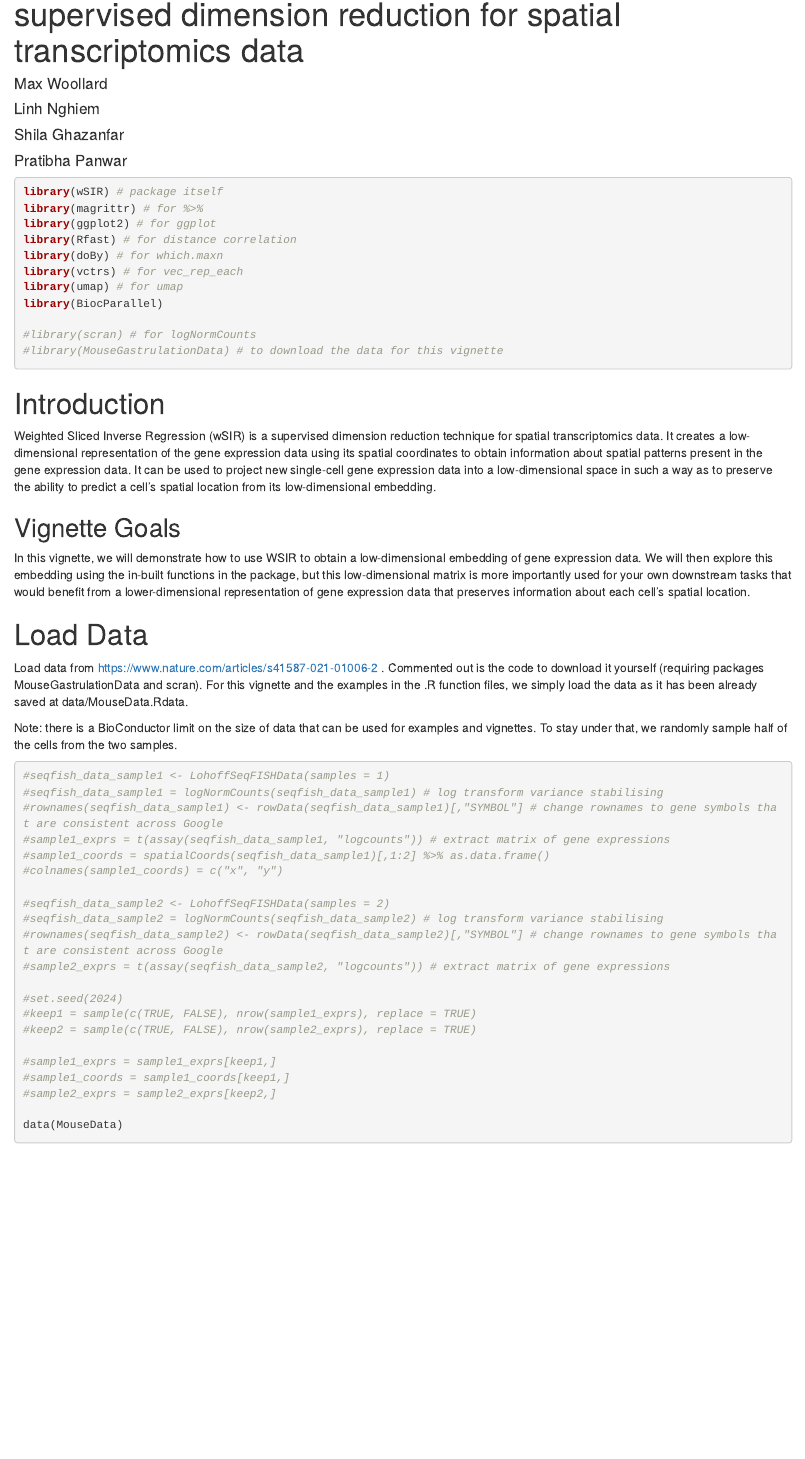
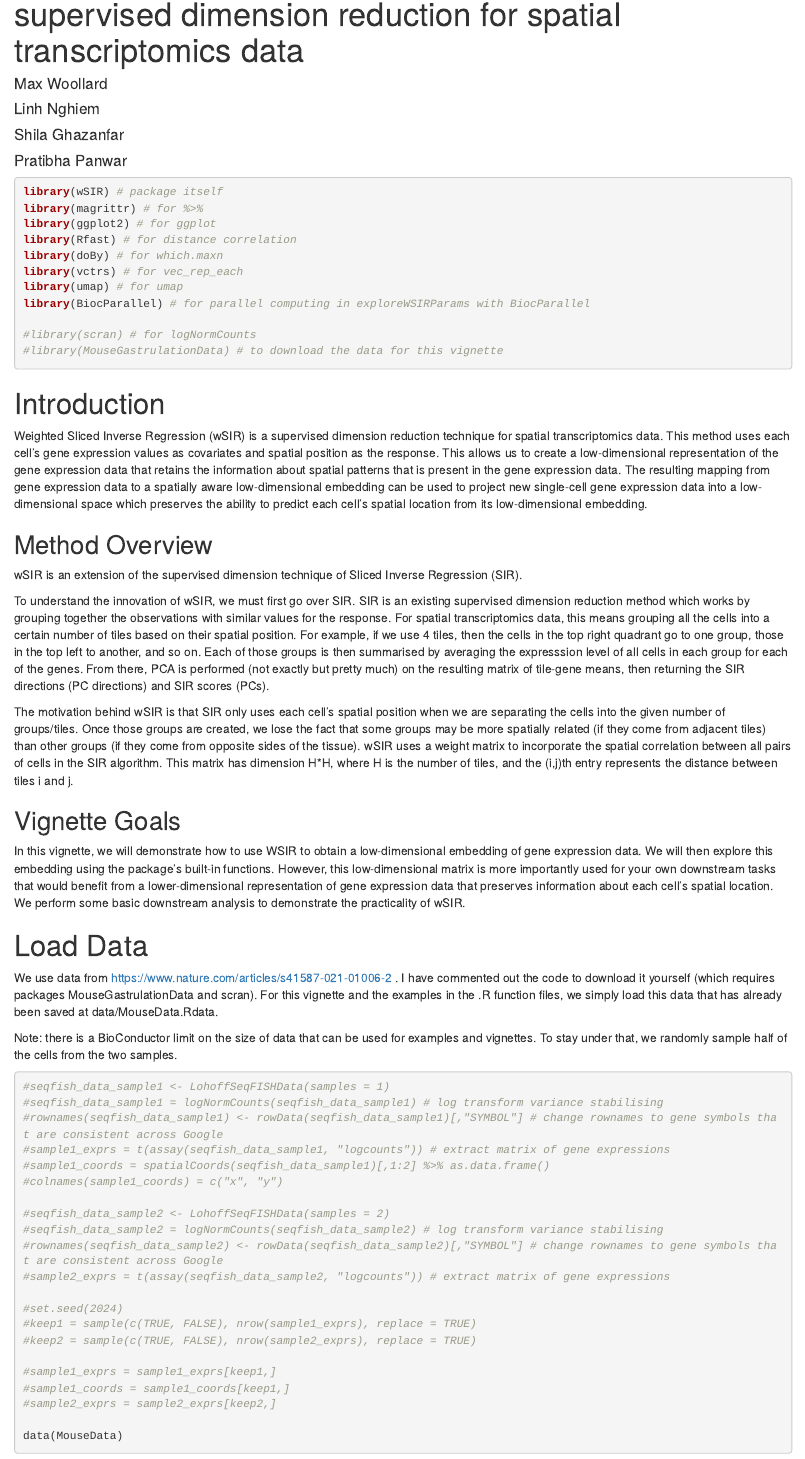
Before and after one commit to SydneyBioX/wSIR, an R Markdown document (vignettes/wSIR_vignette.Rmd): the page in a window 1100 px wide, from 70 px down. Rendered offline with R 4.5, knitr and Pandoc, with nearby package versions; folded parts are opened; drawn as R Markdown's standard HTML page in place of the format the file asks for; some code elsewhere in the file could not run offline; common packages that the code uses without loading them are loaded.

Commit message:
some more detail in vignette text

```diff
--- a/vignettes/wSIR_vignette.Rmd
+++ b/vignettes/wSIR_vignette.Rmd
@@ -30,7 +30,7 @@ library(Rfast) # for distance correlation
 library(doBy) # for which.maxn
 library(vctrs) # for vec_rep_each
 library(umap) # for umap
-library(BiocParallel)
+library(BiocParallel) # for parallel computing in exploreWSIRParams with BiocParallel
 
 #library(scran) # for logNormCounts
 #library(MouseGastrulationData) # to download the data for this vignette
@@ -38,15 +38,23 @@ library(BiocParallel)
 
 # Introduction
 
-Weighted Sliced Inverse Regression (wSIR) is a supervised dimension reduction technique for spatial transcriptomics data. It creates a low-dimensional representation of the gene expression data using its spatial coordinates to obtain information about spatial patterns present in the gene expression data. It can be used to project new single-cell gene expression data into a low-dimensional space in such a way as to preserve the ability to predict a cell's spatial location from its low-dimensional embedding.
+Weighted Sliced Inverse Regression (wSIR) is a supervised dimension reduction technique for spatial transcriptomics data. This method uses each cell's gene expression values as covariates and spatial position as the response. This allows us to create a low-dimensional representation of the gene expression data that retains the information about spatial patterns that is present in the gene expression data. The resulting mapping from gene expression data to a spatially aware low-dimensional embedding can be used to project new single-cell gene expression data into a low-dimensional space which preserves the ability to predict each cell's spatial location from its low-dimensional embedding.
+
+## Method Overview
+
+wSIR is an extension of the supervised dimension technique of Sliced Inverse Regression (SIR).
+
+To understand the innovation of wSIR, we must first go over SIR. SIR is an existing supervised dimension reduction method which works by grouping together the observations with similar values for the response. For spatial transcriptomics data, this means grouping all the cells into a certain number of tiles based on their spatial position. For example, if we use 4 tiles, then the cells in the top right quadrant go to one group, those in the top left to another, and so on. Each of those groups is then summarised by averaging the expresssion level of all cells in each group for each of the genes. From there, PCA is performed (not exactly but pretty much) on the resulting matrix of tile-gene means, then returning the SIR directions (PC directions) and SIR scores (PCs).
+
+The motivation behind wSIR is that SIR only uses each cell's spatial position when we are separating the cells into the given number of groups/tiles. Once those groups are created, we lose the fact that some groups may be more spatially related (if they come from adjacent tiles) than other groups (if they come from opposite sides of the tissue). wSIR uses a weight matrix to incorporate the spatial correlation between all pairs of cells in the SIR algorithm. This matrix has dimension H*H, where H is the number of tiles, and the (i,j)th entry represents the distance between tiles i and j.
 
 ## Vignette Goals
 
-In this vignette, we will demonstrate how to use WSIR to obtain a low-dimensional embedding of gene expression data. We will then explore this embedding using the in-built functions in the package, but this low-dimensional matrix is more importantly used for your own downstream tasks that would benefit from a lower-dimensional representation of gene expression data that preserves information about each cell's spatial location.
+In this vignette, we will demonstrate how to use WSIR to obtain a low-dimensional embedding of gene expression data. We will then explore this embedding using the package's built-in functions. However, this low-dimensional matrix is more importantly used for your own downstream tasks that would benefit from a lower-dimensional representation of gene expression data that preserves information about each cell's spatial location. We perform some basic downstream analysis to demonstrate the practicality of wSIR.
 
 # Load Data
 
-Load data from https://www.nature.com/articles/s41587-021-01006-2 . Commented out is the code to download it yourself (requiring packages MouseGastrulationData and scran). For this vignette and the examples in the .R function files, we simply load the data as it has been already saved at data/MouseData.Rdata.
+We use data from https://www.nature.com/articles/s41587-021-01006-2 . I have commented out the code to download it yourself (which requires packages MouseGastrulationData and scran). For this vignette and the examples in the .R function files, we simply load this data that has already been saved at data/MouseData.Rdata.
 
 Note: there is a BioConductor limit on the size of data that can be used for examples and vignettes. To stay under that, we randomly sample half of the cells from the two samples.
 
```
